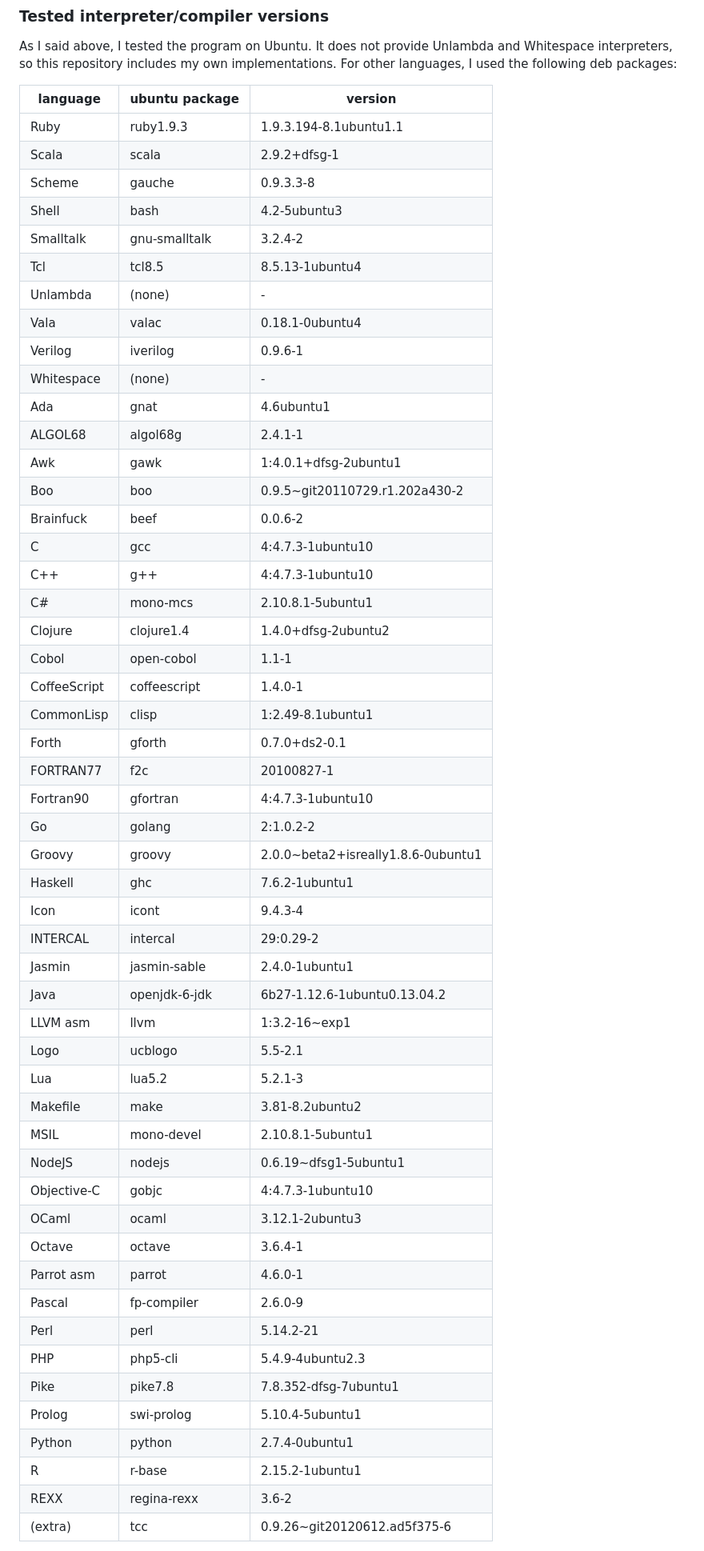
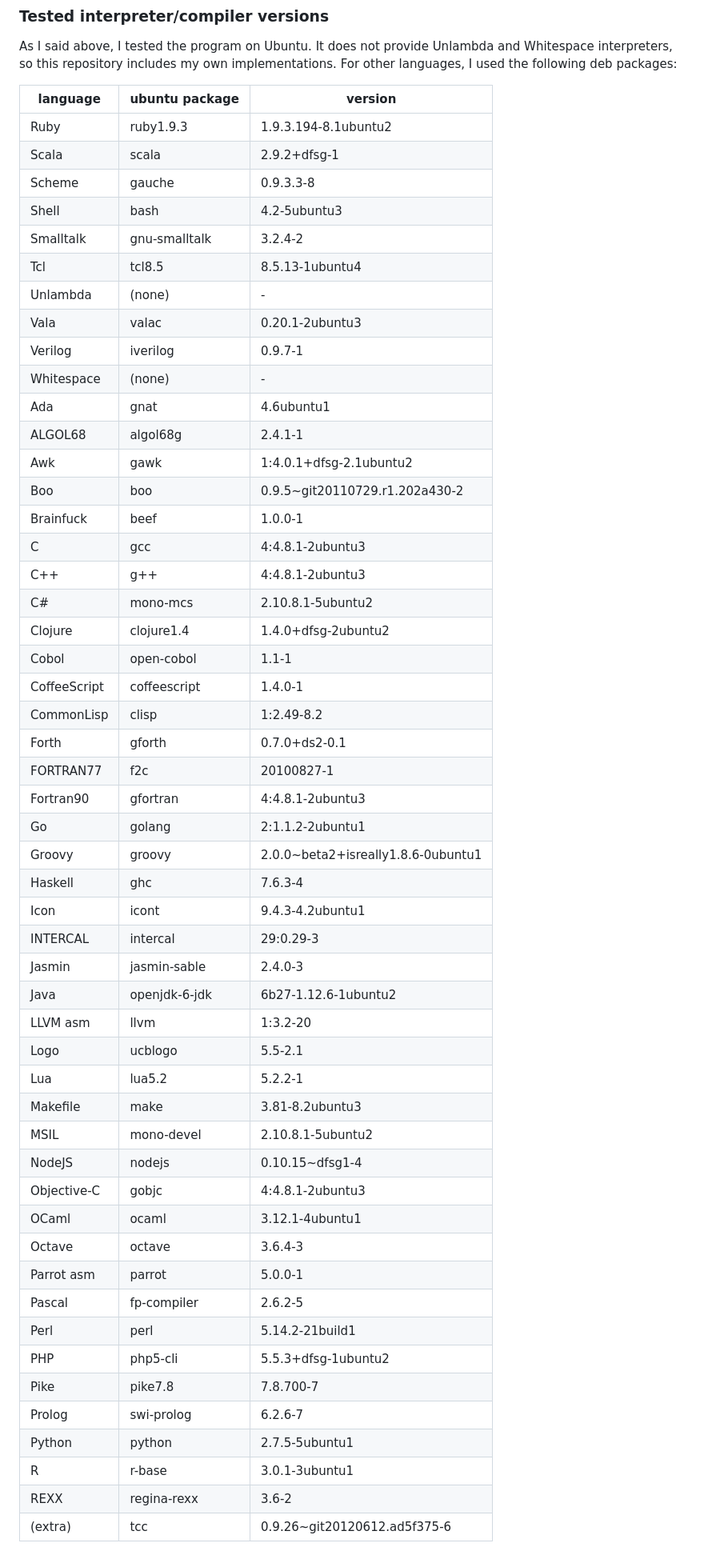
Before and after one commit to mame/quine-relay, a Markdown page: README.md, the part around one of its changes. Shown at 80% size. Rendered like a GitHub page.

Commit message:
* upgraded my laptop to Ubuntu 13.10.

```diff
--- a/README.md
+++ b/README.md
@@ -106,55 +106,55 @@ For other languages, I used the following deb packages:
 
 language     |ubuntu package |version
 -------------|---------------|-----------------------------------
-Ruby         |ruby1.9.3      |1.9.3.194-8.1ubuntu1.1
+Ruby         |ruby1.9.3      |1.9.3.194-8.1ubuntu2
 Scala        |scala          |2.9.2+dfsg-1
 Scheme       |gauche         |0.9.3.3-8
 Shell        |bash           |4.2-5ubuntu3
 Smalltalk    |gnu-smalltalk  |3.2.4-2
 Tcl          |tcl8.5         |8.5.13-1ubuntu4
 Unlambda     |(none)         |-
-Vala         |valac          |0.18.1-0ubuntu4
-Verilog      |iverilog       |0.9.6-1
+Vala         |valac          |0.20.1-2ubuntu3
+Verilog      |iverilog       |0.9.7-1
 Whitespace   |(none)         |-
 Ada          |gnat           |4.6ubuntu1
 ALGOL68      |algol68g       |2.4.1-1
-Awk          |gawk           |1:4.0.1+dfsg-2ubuntu1
+Awk          |gawk           |1:4.0.1+dfsg-2.1ubuntu2
 Boo          |boo            |0.9.5~git20110729.r1.202a430-2
-Brainfuck    |beef           |0.0.6-2
-C            |gcc            |4:4.7.3-1ubuntu10
-C++          |g++            |4:4.7.3-1ubuntu10
-C#           |mono-mcs       |2.10.8.1-5ubuntu1
+Brainfuck    |beef           |1.0.0-1
+C            |gcc            |4:4.8.1-2ubuntu3
+C++          |g++            |4:4.8.1-2ubuntu3
+C#           |mono-mcs       |2.10.8.1-5ubuntu2
 Clojure      |clojure1.4     |1.4.0+dfsg-2ubuntu2
 Cobol        |open-cobol     |1.1-1
 CoffeeScript |coffeescript   |1.4.0-1
-CommonLisp   |clisp          |1:2.49-8.1ubuntu1
+CommonLisp   |clisp          |1:2.49-8.2
 Forth        |gforth         |0.7.0+ds2-0.1
 FORTRAN77    |f2c            |20100827-1
-Fortran90    |gfortran       |4:4.7.3-1ubuntu10
-Go           |golang         |2:1.0.2-2
+Fortran90    |gfortran       |4:4.8.1-2ubuntu3
+Go           |golang         |2:1.1.2-2ubuntu1
 Groovy       |groovy         |2.0.0~beta2+isreally1.8.6-0ubuntu1
-Haskell      |ghc            |7.6.2-1ubuntu1
-Icon         |icont          |9.4.3-4
-INTERCAL     |intercal       |29:0.29-2
-Jasmin       |jasmin-sable   |2.4.0-1ubuntu1
-Java         |openjdk-6-jdk  |6b27-1.12.6-1ubuntu0.13.04.2
-LLVM asm     |llvm           |1:3.2-16~exp1
+Haskell      |ghc            |7.6.3-4
+Icon         |icont          |9.4.3-4.2ubuntu1
+INTERCAL     |intercal       |29:0.29-3
+Jasmin       |jasmin-sable   |2.4.0-3
+Java         |openjdk-6-jdk  |6b27-1.12.6-1ubuntu2
+LLVM asm     |llvm           |1:3.2-20
 Logo         |ucblogo        |5.5-2.1
-Lua          |lua5.2         |5.2.1-3
-Makefile     |make           |3.81-8.2ubuntu2
-MSIL         |mono-devel     |2.10.8.1-5ubuntu1
-NodeJS       |nodejs         |0.6.19~dfsg1-5ubuntu1
-Objective-C  |gobjc          |4:4.7.3-1ubuntu10
-OCaml        |ocaml          |3.12.1-2ubuntu3
-Octave       |octave         |3.6.4-1
-Parrot asm   |parrot         |4.6.0-1
-Pascal       |fp-compiler    |2.6.0-9
-Perl         |perl           |5.14.2-21
-PHP          |php5-cli       |5.4.9-4ubuntu2.3
-Pike         |pike7.8        |7.8.352-dfsg-7ubuntu1
-Prolog       |swi-prolog     |5.10.4-5ubuntu1
-Python       |python         |2.7.4-0ubuntu1
-R            |r-base         |2.15.2-1ubuntu1
+Lua          |lua5.2         |5.2.2-1
+Makefile     |make           |3.81-8.2ubuntu3
+MSIL         |mono-devel     |2.10.8.1-5ubuntu2
+NodeJS       |nodejs         |0.10.15~dfsg1-4
+Objective-C  |gobjc          |4:4.8.1-2ubuntu3
+OCaml        |ocaml          |3.12.1-4ubuntu1
+Octave       |octave         |3.6.4-3
+Parrot asm   |parrot         |5.0.0-1
+Pascal       |fp-compiler    |2.6.2-5
+Perl         |perl           |5.14.2-21build1
+PHP          |php5-cli       |5.5.3+dfsg-1ubuntu2
+Pike         |pike7.8        |7.8.700-7
+Prolog       |swi-prolog     |6.2.6-7
+Python       |python         |2.7.5-5ubuntu1
+R            |r-base         |3.0.1-3ubuntu1
 REXX         |regina-rexx    |3.6-2
 (extra)      |tcc            |0.9.26~git20120612.ad5f375-6
 
```
Also changed, not shown: other parts of README.md (+1 -1 lines), langs.png, 1 other file.
